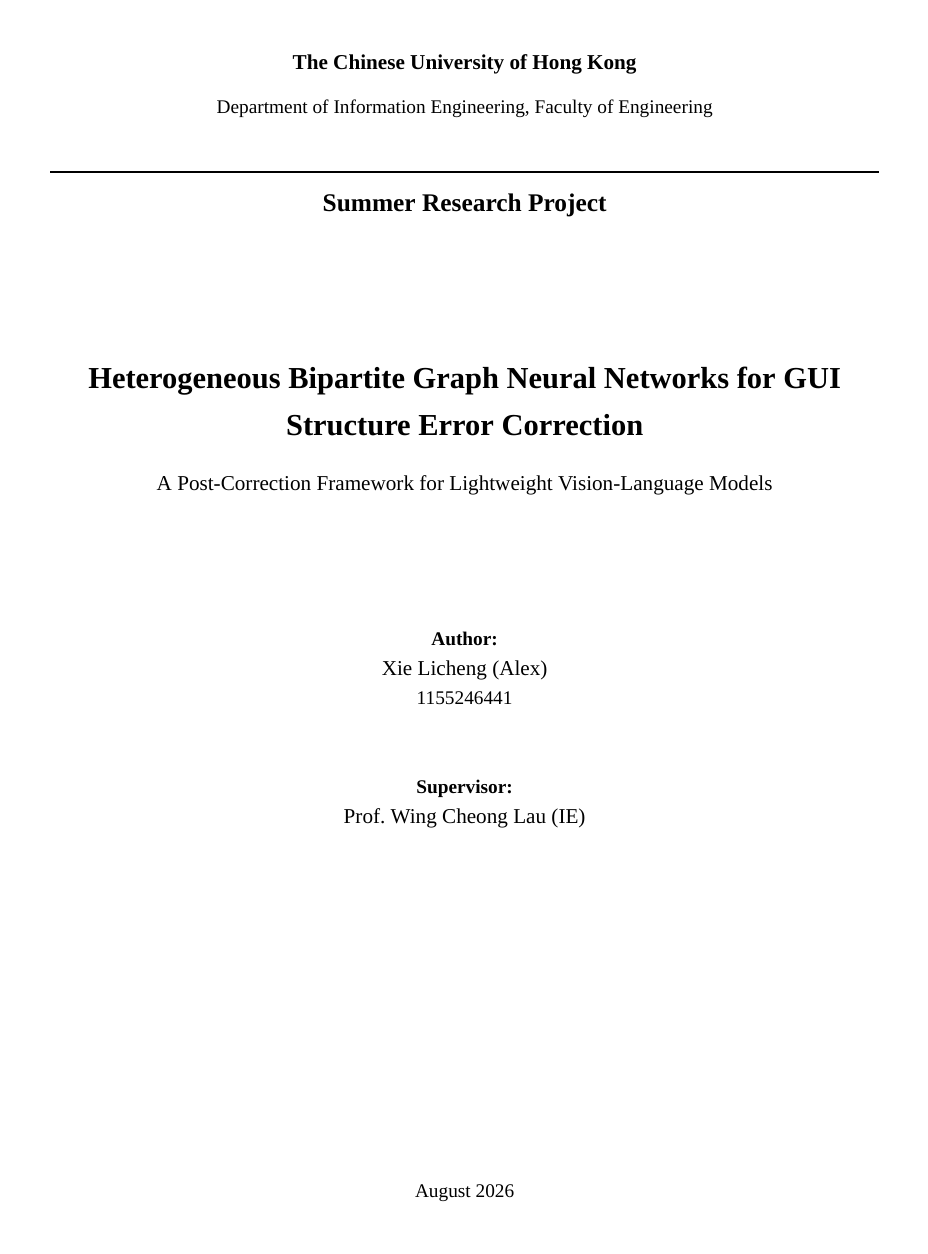
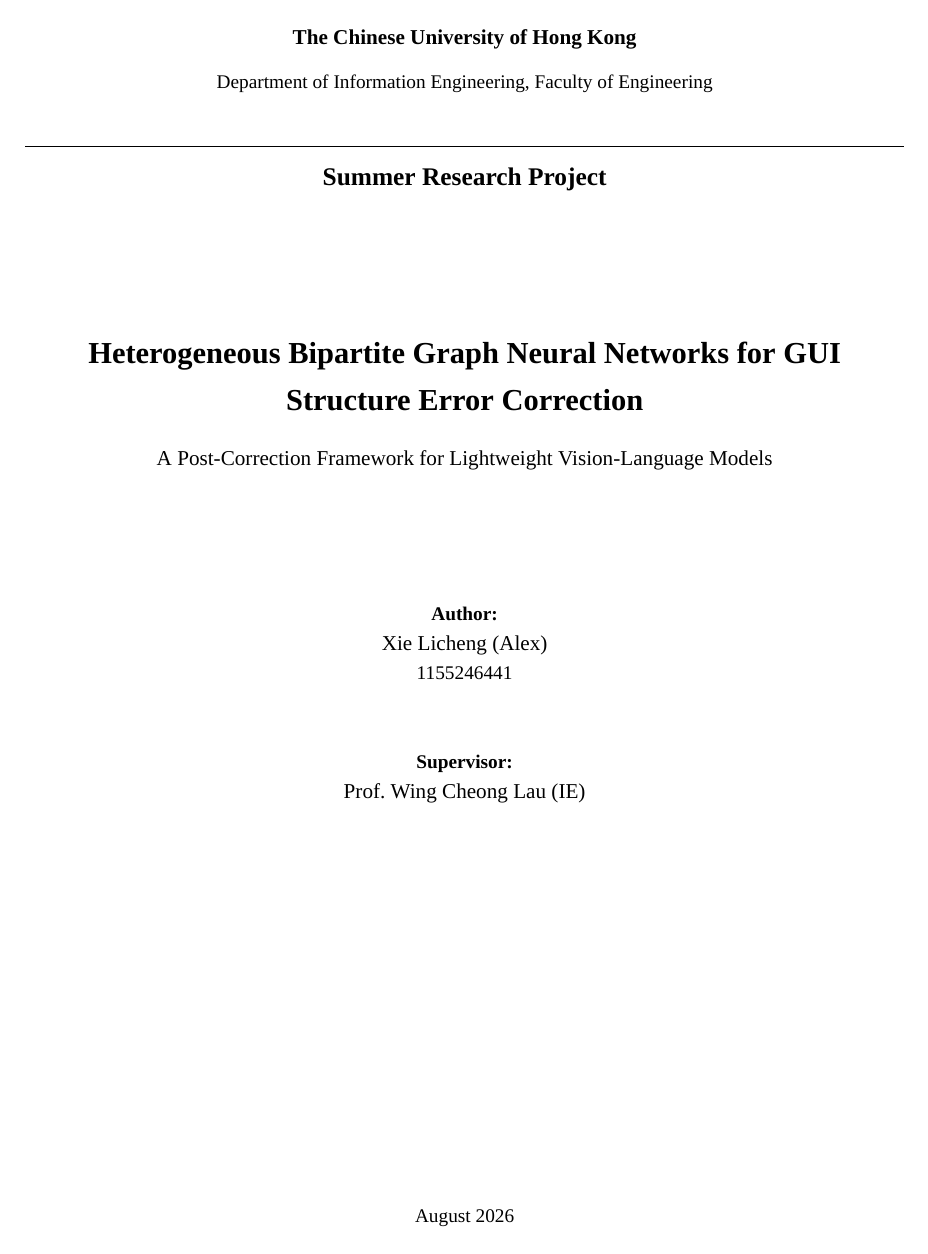
Before and after one commit to mrtsels/bipartite-gnn-gui, a LaTeX paper (report/main.tex): page 1 of 15 before the commit and page 1 of 14 after it. Compiled offline with XeLaTeX; a missing font is replaced by an installed copy or a similar font.

Commit message:
report: compress page margins by 0.5cm (1in -> 2.04cm)
15 pages -> 14; zero overfull; tables still span the reduced text width

```diff
--- a/report/main.tex
+++ b/report/main.tex
@@ -20,7 +20,8 @@
 \setmainfont{Times New Roman}
 % Monospace for code identifiers (fontspec: \ttdefault override is TU-incompatible)
 \setmonofont{Courier New}
-\usepackage[margin=1in]{geometry}
+% Margins: 1in = 2.54cm, reduced by 0.5cm on all sides -> 2.04cm
+\usepackage[margin=2.04cm]{geometry}
 \usepackage{setspace}
 \onehalfspacing
 % Numbered citations: [1], [2], ... in text and reference list
```
